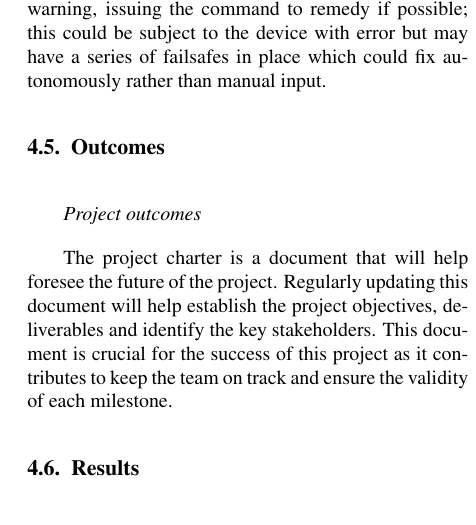
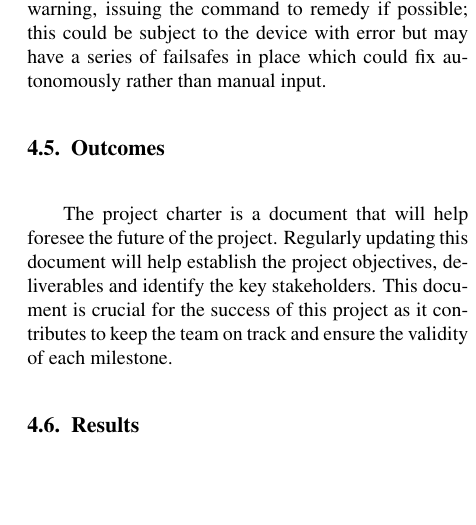
Before and after one commit to alex1v1a/Beckhoff-PLC-Project-2017, a LaTeX paper (Project Charter.tex): part of one column of page 6 of 7, cut so that both start at the same text, the shorter picture padded with empty space. Compiled offline with pdfLaTeX.

Commit message:
Further revision

```diff
--- a/Project Charter.tex
+++ b/Project Charter.tex
@@ -198,9 +198,7 @@ If a system reports there is an error or fault e.g. a jamming has occurred in an
 
 \subsection{Outcomes}
 
-{\it Project outcomes}
-
-
+%{\it Project outcomes}
 
 The project charter is a document that will help foresee the future of the project. Regularly updating this document will help establish the project objectives, deliverables and identify the key stakeholders. This document is crucial for the success of this project as it contributes to keep the team on track and ensure the validity of each milestone.
 
```
Also changed, not shown: Project Charter.pdf, Project Charter.tex (2 more changed lines), 5 other files.
